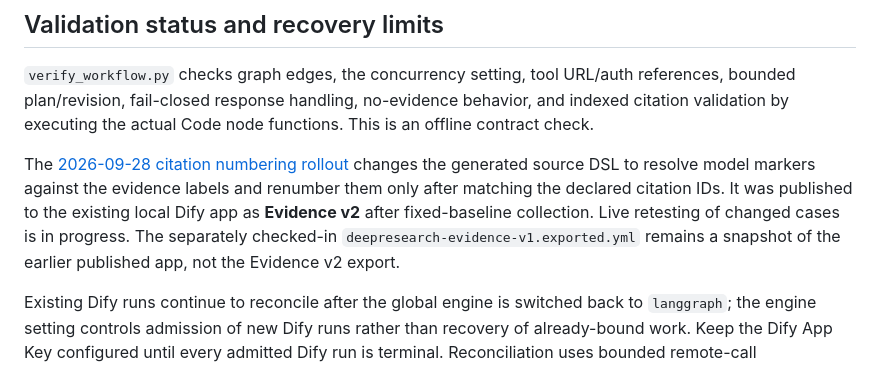
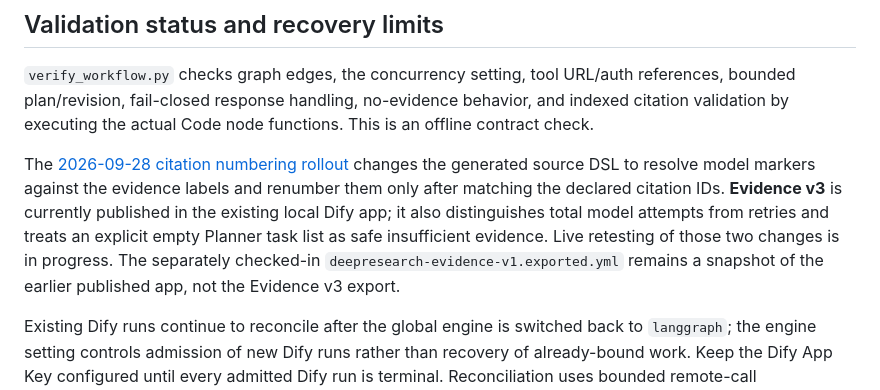
Before and after one commit to Zwymemory/deepresearch, a Markdown page: integrations/dify/README.md, the part around the change. Drawn GitHub-style.

Commit message:
Record Evidence v2 findings and v3 publication

```diff
--- a/integrations/dify/README.md
+++ b/integrations/dify/README.md
@@ -28,7 +28,7 @@ The current RAGFlow knowledge base is a shared project corpus and has no documen
 
 `verify_workflow.py` checks graph edges, the concurrency setting, tool URL/auth references, bounded plan/revision, fail-closed response handling, no-evidence behavior, and indexed citation validation by executing the actual Code node functions. This is an offline contract check.
 
-The [2026-09-28 citation numbering rollout](CITATION_RENUMBERING_CANDIDATE_2026-09-28.md) changes the generated source DSL to resolve model markers against the evidence labels and renumber them only after matching the declared citation IDs. It was published to the existing local Dify app as **Evidence v2** after fixed-baseline collection. Live retesting of changed cases is in progress. The separately checked-in `deepresearch-evidence-v1.exported.yml` remains a snapshot of the earlier published app, not the Evidence v2 export.
+The [2026-09-28 citation numbering rollout](CITATION_RENUMBERING_CANDIDATE_2026-09-28.md) changes the generated source DSL to resolve model markers against the evidence labels and renumber them only after matching the declared citation IDs. **Evidence v3** is currently published in the existing local Dify app; it also distinguishes total model attempts from retries and treats an explicit empty Planner task list as safe insufficient evidence. Live retesting of those two changes is in progress. The separately checked-in `deepresearch-evidence-v1.exported.yml` remains a snapshot of the earlier published app, not the Evidence v3 export.
 
 Existing Dify runs continue to reconcile after the global engine is switched back to `langgraph`; the engine setting controls admission of new Dify runs rather than recovery of already-bound work. Keep the Dify App Key configured until every admitted Dify run is terminal. Reconciliation uses bounded remote-call concurrency and explicit network deadlines so an unavailable Dify instance cannot indefinitely occupy the scheduler.
 
```
Also changed, not shown: integrations/dify/CITATION_RENUMBERING_CANDIDATE_2026-09-28.md (+6 -2 lines).
